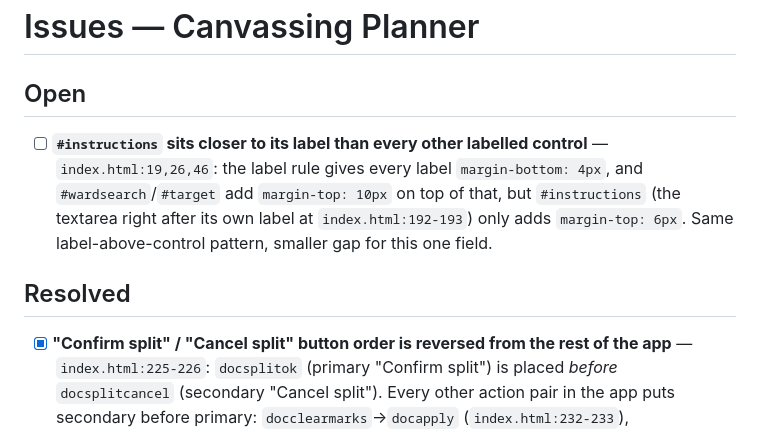
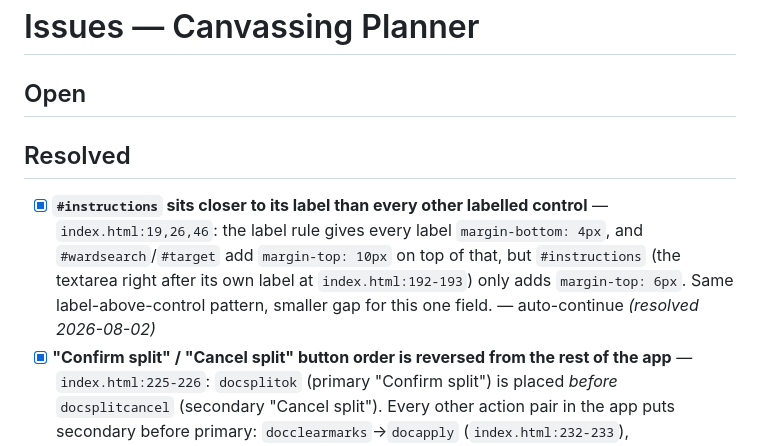
Before and after one commit to StuartJAtkinson/canvassing-planner, a Markdown page: ISSUES.md, the part around the change. Drawn GitHub-style.

Commit message:
chore(meta): resolve **`#instructions` sits closer to its label than ev

```diff
--- a/ISSUES.md
+++ b/ISSUES.md
@@ -1,8 +1,8 @@
 # Issues — Canvassing Planner
 
 ## Open
-- [ ] **`#instructions` sits closer to its label than every other labelled control** — `index.html:19,26,46`: the label rule gives every label `margin-bottom: 4px`, and `#wardsearch`/`#target` add `margin-top: 10px` on top of that, but `#instructions` (the textarea right after its own label at `index.html:192-193`) only adds `margin-top: 6px`. Same label-above-control pattern, smaller gap for this one field.
 ## Resolved
+- [x] **`#instructions` sits closer to its label than every other labelled control** — `index.html:19,26,46`: the label rule gives every label `margin-bottom: 4px`, and `#wardsearch`/`#target` add `margin-top: 10px` on top of that, but `#instructions` (the textarea right after its own label at `index.html:192-193`) only adds `margin-top: 6px`. Same label-above-control pattern, smaller gap for this one field. — auto-continue *(resolved 2026-08-02)*
 - [x] **"Confirm split" / "Cancel split" button order is reversed from the rest of the app** — `index.html:225-226`: `docsplitok` (primary "Confirm split") is placed *before* `docsplitcancel` (secondary "Cancel split"). Every other action pair in the app puts secondary before primary: `docclearmarks`→`docapply` (`index.html:232-233`), `stepback`→`stepnext` (`index.html:147,149`). Swap the split-confirm pair to match. — auto-continue *(resolved 2026-08-01)*
 - [x] **Prev/Next controls use two different arrow styles** — `index.html:147,149` (step nav) use text arrows `← Back` / `Next →`; `index.html:222,239` (doc-view route nav) use emoji arrows `⬅️ Previous route` / `➡️ Next route`. Same semantic control, pick one arrow style. — auto-continue *(resolved 2026-07-31)*
 - [x] **Route size tails on isolated estates** — most routes land within ~15% of target after diffusion rebalancing, but pockets bounded by a river/rail/bypass with no shared street node to a neighbour can't be reached by the balancer and stay small or get folded into an oversized neighbour instead *(found 2026-07-08)* — auto-continue *(resolved 2026-07-27)*
```
